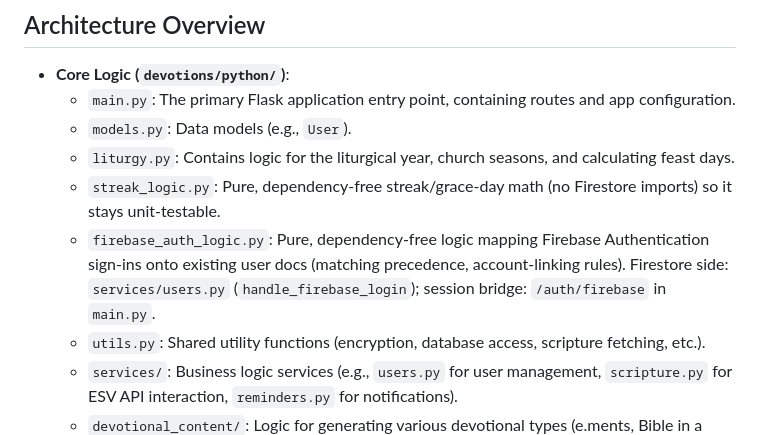
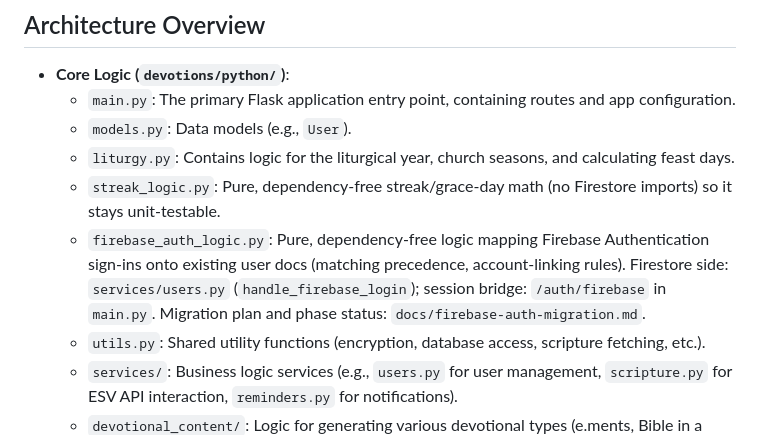
Before and after one commit to brandonadamprice/LCMS_Prayer_App, a Markdown page: CLAUDE.md, the part around the change. Rendered like a GitHub page.

```diff
--- a/CLAUDE.md
+++ b/CLAUDE.md
@@ -36,7 +36,7 @@ This file provides guidance to Claude Code (claude.ai/code) when working with co
     - `models.py`: Data models (e.g., `User`).
     - `liturgy.py`: Contains logic for the liturgical year, church seasons, and calculating feast days.
     - `streak_logic.py`: Pure, dependency-free streak/grace-day math (no Firestore imports) so it stays unit-testable.
-    - `firebase_auth_logic.py`: Pure, dependency-free logic mapping Firebase Authentication sign-ins onto existing user docs (matching precedence, account-linking rules). Firestore side: `services/users.py` (`handle_firebase_login`); session bridge: `/auth/firebase` in `main.py`.
+    - `firebase_auth_logic.py`: Pure, dependency-free logic mapping Firebase Authentication sign-ins onto existing user docs (matching precedence, account-linking rules). Firestore side: `services/users.py` (`handle_firebase_login`); session bridge: `/auth/firebase` in `main.py`. Migration plan and phase status: `docs/firebase-auth-migration.md`.
     - `utils.py`: Shared utility functions (encryption, database access, scripture fetching, etc.).
     - `services/`: Business logic services (e.g., `users.py` for user management, `scripture.py` for ESV API interaction, `reminders.py` for notifications).
     - `devotional_content/`: Logic for generating various devotional types (e.ments, Bible in a Year, etc.).
```
Also changed, not shown: docs/firebase-auth-migration.md (added, +157 -0 lines).
